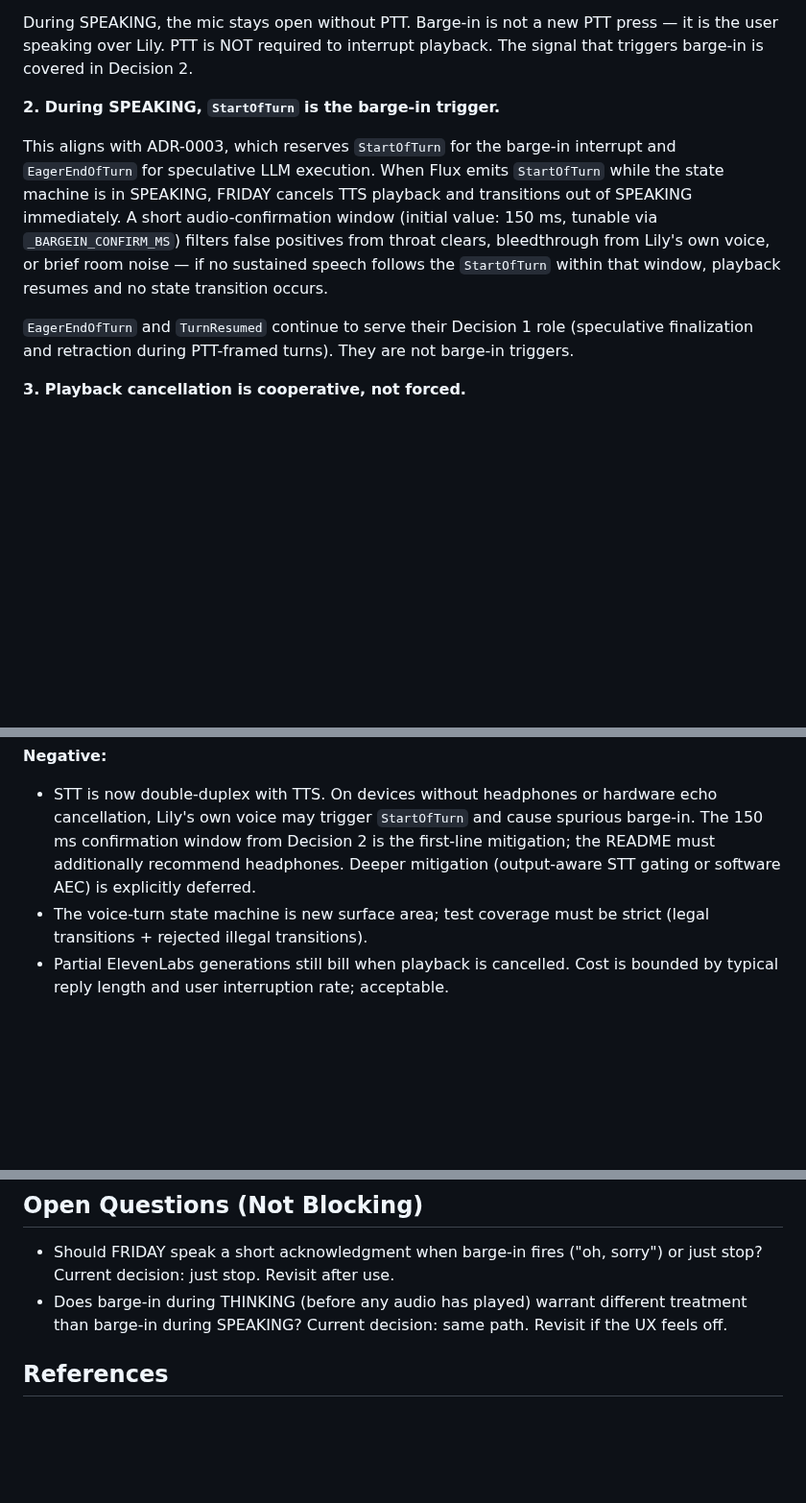
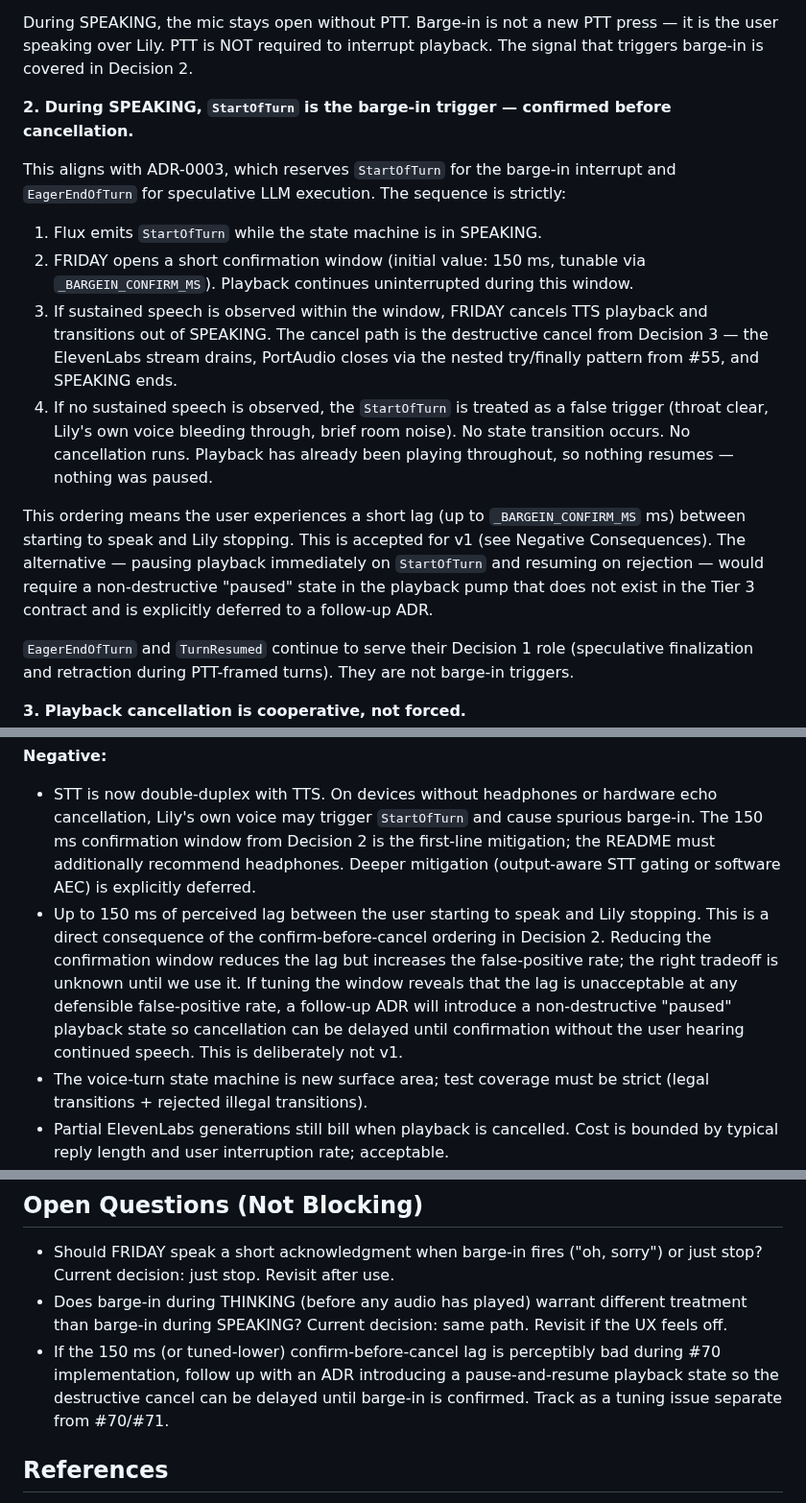
Before and after one commit to pdonepud/FRIDAY, a Markdown page: docs/adr/0005-barge-in-via-flux-eager-end-of-turn.md, 3 parts joined by grey strips. Shown at 96% size. Rendered like a GitHub page; blank space fills up the shorter version.

Commit message:
docs(adr-0005): confirm-before-cancel barge-in ordering, defer pause-and-resume (CodeRabbit)
Co-Authored-By: Claude Opus 4.7 <noreply@anthropic.com>

```diff
--- a/docs/adr/0005-barge-in-via-flux-eager-end-of-turn.md
+++ b/docs/adr/0005-barge-in-via-flux-eager-end-of-turn.md
@@ -25,9 +25,16 @@ PTT is the explicit "I am starting a new turn" signal when FRIDAY is not already
 
 During SPEAKING, the mic stays open without PTT. Barge-in is not a new PTT press — it is the user speaking over Lily. PTT is NOT required to interrupt playback. The signal that triggers barge-in is covered in Decision 2.
 
-**2. During SPEAKING, `StartOfTurn` is the barge-in trigger.**
+**2. During SPEAKING, `StartOfTurn` is the barge-in trigger — confirmed before cancellation.**
 
-This aligns with ADR-0003, which reserves `StartOfTurn` for the barge-in interrupt and `EagerEndOfTurn` for speculative LLM execution. When Flux emits `StartOfTurn` while the state machine is in SPEAKING, FRIDAY cancels TTS playback and transitions out of SPEAKING immediately. A short audio-confirmation window (initial value: 150 ms, tunable via `_BARGEIN_CONFIRM_MS`) filters false positives from throat clears, bleedthrough from Lily's own voice, or brief room noise — if no sustained speech follows the `StartOfTurn` within that window, playback resumes and no state transition occurs.
+This aligns with ADR-0003, which reserves `StartOfTurn` for the barge-in interrupt and `EagerEndOfTurn` for speculative LLM execution. The sequence is strictly:
+
+1. Flux emits `StartOfTurn` while the state machine is in SPEAKING.
+2. FRIDAY opens a short confirmation window (initial value: 150 ms, tunable via `_BARGEIN_CONFIRM_MS`). Playback continues uninterrupted during this window.
+3. If sustained speech is observed within the window, FRIDAY cancels TTS playback and transitions out of SPEAKING. The cancel path is the destructive cancel from Decision 3 — the ElevenLabs stream drains, PortAudio closes via the nested try/finally pattern from #55, and SPEAKING ends.
+4. If no sustained speech is observed, the `StartOfTurn` is treated as a false trigger (throat clear, Lily's own voice bleeding through, brief room noise). No state transition occurs. No cancellation runs. Playback has already been playing throughout, so nothing resumes — nothing was paused.
+
+This ordering means the user experiences a short lag (up to `_BARGEIN_CONFIRM_MS` ms) between starting to speak and Lily stopping. This is accepted for v1 (see Negative Consequences). The alternative — pausing playback immediately on `StartOfTurn` and resuming on rejection — would require a non-destructive "paused" state in the playback pump that does not exist in the Tier 3 contract and is explicitly deferred to a follow-up ADR.
 
 `EagerEndOfTurn` and `TurnResumed` continue to serve their Decision 1 role (speculative finalization and retraction during PTT-framed turns). They are not barge-in triggers.
 
@@ -56,6 +63,7 @@ The `httpx` cancel semantics exercised in #55 cover this. When BARGE_IN fires du
 **Negative:**
 
 - STT is now double-duplex with TTS. On devices without headphones or hardware echo cancellation, Lily's own voice may trigger `StartOfTurn` and cause spurious barge-in. The 150 ms confirmation window from Decision 2 is the first-line mitigation; the README must additionally recommend headphones. Deeper mitigation (output-aware STT gating or software AEC) is explicitly deferred.
+- Up to 150 ms of perceived lag between the user starting to speak and Lily stopping. This is a direct consequence of the confirm-before-cancel ordering in Decision 2. Reducing the confirmation window reduces the lag but increases the false-positive rate; the right tradeoff is unknown until we use it. If tuning the window reveals that the lag is unacceptable at any defensible false-positive rate, a follow-up ADR will introduce a non-destructive "paused" playback state so cancellation can be delayed until confirmation without the user hearing continued speech. This is deliberately not v1.
 - The voice-turn state machine is new surface area; test coverage must be strict (legal transitions + rejected illegal transitions).
 - Partial ElevenLabs generations still bill when playback is cancelled. Cost is bounded by typical reply length and user interruption rate; acceptable.
 - Barge-in grace period (300 ms) is a knob. Too short → false interruptions on breath pauses. Too long → feels unresponsive. Tuning expected after real-world use.
@@ -102,6 +110,7 @@ Would make PTT the gate for every turn, requiring the user to press PTT a second
 
 - Should FRIDAY speak a short acknowledgment when barge-in fires ("oh, sorry") or just stop? Current decision: just stop. Revisit after use.
 - Does barge-in during THINKING (before any audio has played) warrant different treatment than barge-in during SPEAKING? Current decision: same path. Revisit if the UX feels off.
+- If the 150 ms (or tuned-lower) confirm-before-cancel lag is perceptibly bad during #70 implementation, follow up with an ADR introducing a pause-and-resume playback state so the destructive cancel can be delayed until barge-in is confirmed. Track as a tuning issue separate from #70/#71.
 
 ## References
 
```
